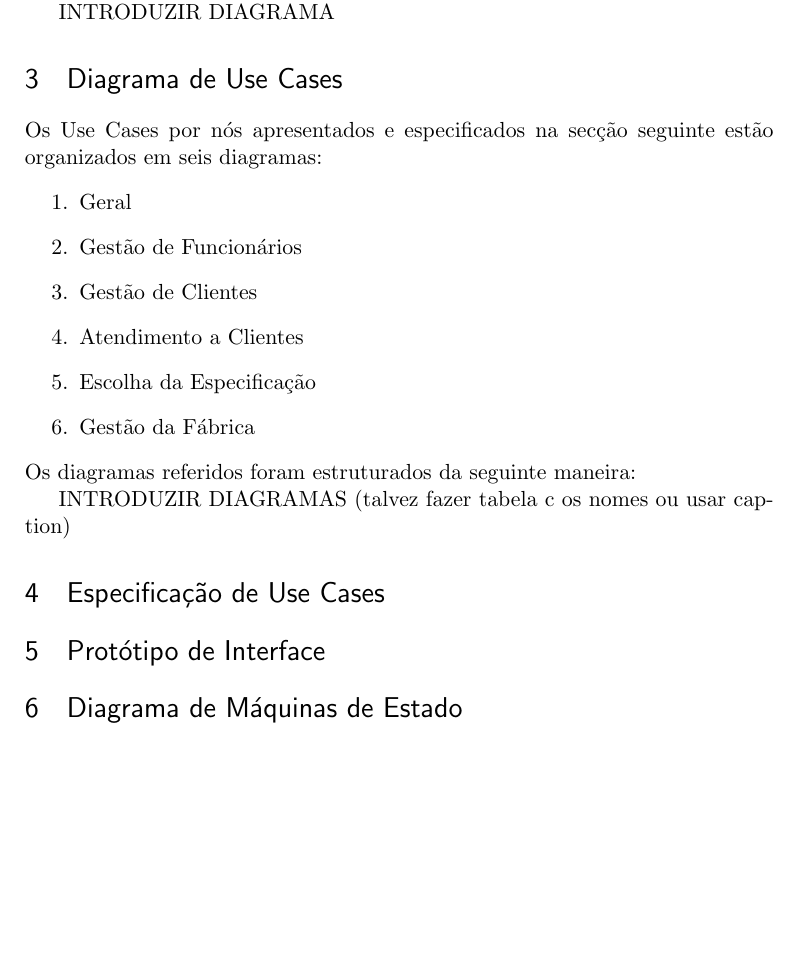
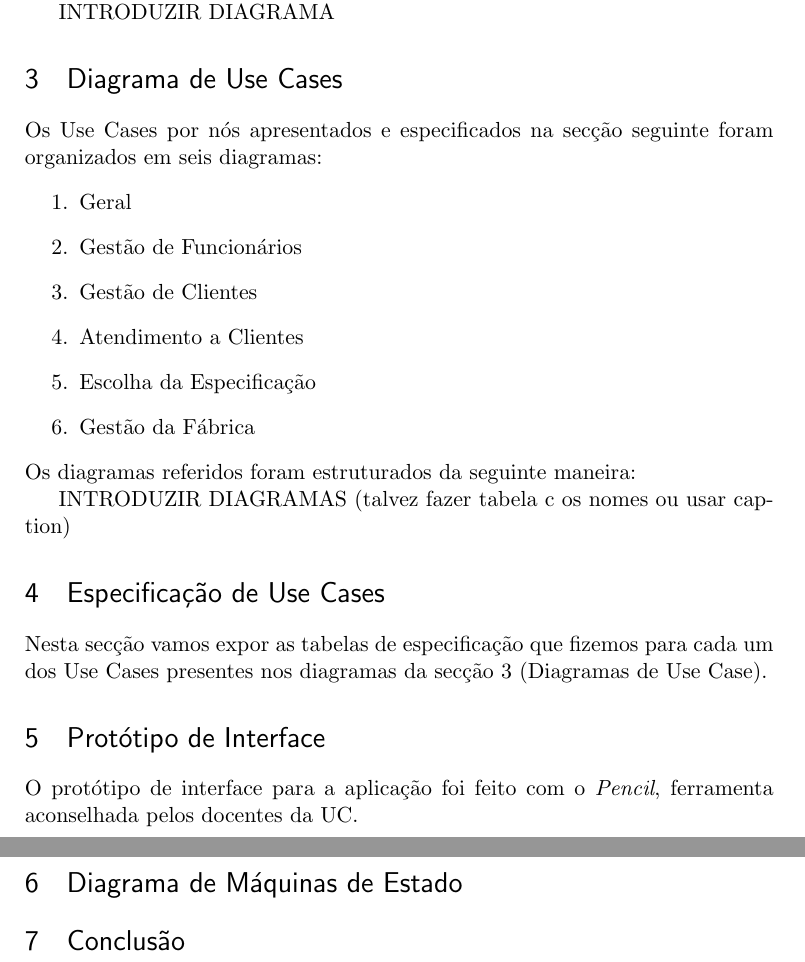
Before and after one commit to pferreira101/ConfiguraFacil, a LaTeX document (tex/relatorio.tex): part of page 4 of 4 before the commit and two parts of pages 4 and 5 of 5 after it, the two joined at a grey line, cut so that both start at the same text, the shorter picture padded with empty space. Compiled offline with pdfLaTeX.

Commit message:
relatorio up

```diff
--- a/tex/relatorio.tex
+++ b/tex/relatorio.tex
@@ -87,7 +87,7 @@ INTRODUZIR DIAGRAMA
 
 
 \section{Diagrama de Use Cases}
-Os Use Cases por nós apresentados e especificados na secção seguinte estão organizados em seis diagramas:
+Os Use Cases por nós apresentados e especificados na secção seguinte foram organizados em seis diagramas:
 \begin{enumerate}
 	\item Geral
 	\item Gestão de Funcionários
@@ -101,10 +101,13 @@ Os diagramas referidos foram estruturados da seguinte maneira:
 INTRODUZIR DIAGRAMAS (talvez fazer tabela c os nomes ou usar caption)
 
 \section{Especificação de Use Cases}
+Nesta secção vamos expor as tabelas de especificação que fizemos para cada um dos Use Cases presentes nos diagramas da secção 3 (Diagramas de Use Case).
 
 \section{Protótipo de Interface}
+O protótipo de interface para a aplicação foi feito com o \textit{Pencil}, ferramenta aconselhada pelos docentes da UC.
 
 \section{Diagrama de Máquinas de Estado}
 
+\section{Conclusão}
 
 \end{document}
```
